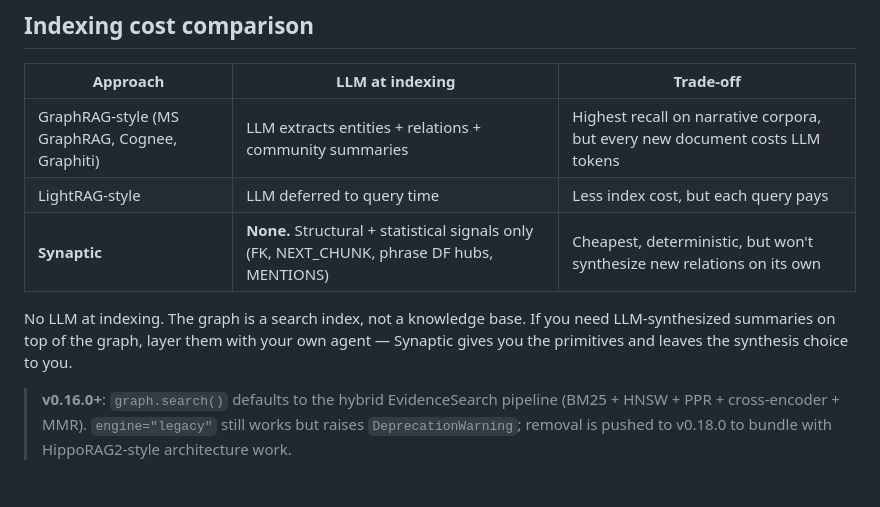
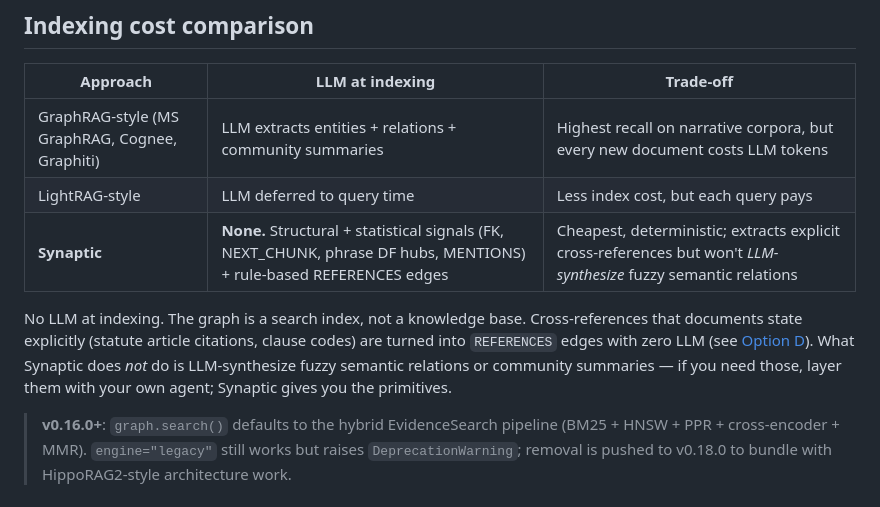
Before and after one commit to PlateerLab/synaptic-memory, a Markdown page: README.md, the part around the change. Drawn GitHub-style.

Commit message:
docs: README cost-comparison table — reflect rule-based REFERENCES edges
The "Synaptic ... won't synthesize new relations on its own" line
predated v0.24. Synaptic now extracts explicit cross-references into
REFERENCES edges with zero LLM. Clarified: it does rule-based
structural relation extraction; what it does NOT do is LLM-synthesize
fuzzy semantic relations / community summaries.

Co-Authored-By: Claude Opus 4.7 (1M context) <noreply@anthropic.com>

```diff
--- a/README.md
+++ b/README.md
@@ -257,12 +257,15 @@ Measured impact — multi-hop retrieval went from **0% (vanilla RAG) to
 |----------|-----------------|-----------|
 | GraphRAG-style (MS GraphRAG, Cognee, Graphiti) | LLM extracts entities + relations + community summaries | Highest recall on narrative corpora, but every new document costs LLM tokens |
 | LightRAG-style | LLM deferred to query time | Less index cost, but each query pays |
-| **Synaptic** | **None.** Structural + statistical signals only (FK, NEXT_CHUNK, phrase DF hubs, MENTIONS) | Cheapest, deterministic, but won't synthesize new relations on its own |
+| **Synaptic** | **None.** Structural + statistical signals (FK, NEXT_CHUNK, phrase DF hubs, MENTIONS) + rule-based REFERENCES edges | Cheapest, deterministic; extracts explicit cross-references but won't *LLM-synthesize* fuzzy semantic relations |
 
 No LLM at indexing. The graph is a search index, not a knowledge base.
-If you need LLM-synthesized summaries on top of the graph, layer them
-with your own agent — Synaptic gives you the primitives and leaves
-the synthesis choice to you.
+Cross-references that documents state explicitly (statute article
+citations, clause codes) are turned into `REFERENCES` edges with
+zero LLM (see [Option D](#option-d-relation-ontology-multi-hop)). What
+Synaptic does *not* do is LLM-synthesize fuzzy semantic relations or
+community summaries — if you need those, layer them with your own
+agent; Synaptic gives you the primitives.
 
 > **v0.16.0+**: `graph.search()` defaults to the hybrid
 > EvidenceSearch pipeline (BM25 + HNSW + PPR + cross-encoder + MMR).
```
